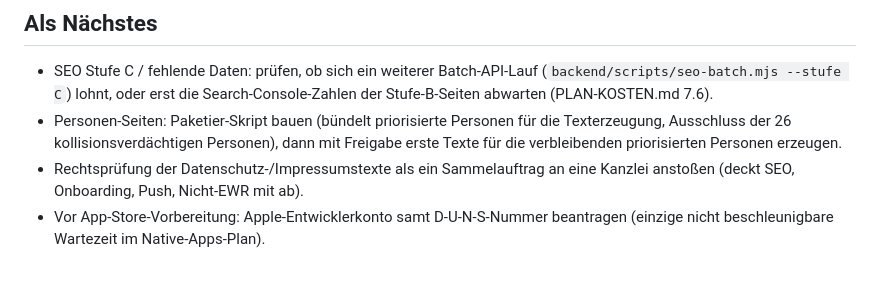
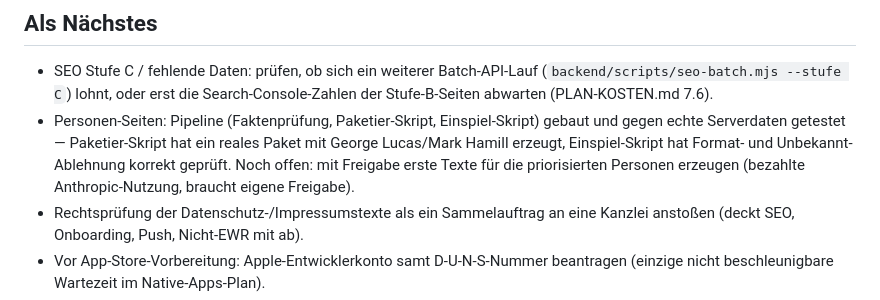
Before and after one commit to siebtraegermaschine/filme-serien-checkliste, a Markdown page: STATUS.md, the part around the change. GitHub-like rendering; blank space fills up the shorter version.

Commit message:
STATUS.md: Personen-Pipeline (Faktenprüfung, Paketierung, Einspielen) als gebaut und getestet dokumentiert
Co-Authored-By: Claude Sonnet 5 <noreply@anthropic.com>

```diff
--- a/STATUS.md
+++ b/STATUS.md
@@ -150,10 +150,12 @@
 - SEO Stufe C / fehlende Daten: prüfen, ob sich ein weiterer Batch-API-Lauf
   (`backend/scripts/seo-batch.mjs --stufe C`) lohnt, oder erst die
   Search-Console-Zahlen der Stufe-B-Seiten abwarten (PLAN-KOSTEN.md 7.6).
-- Personen-Seiten: Paketier-Skript bauen (bündelt priorisierte Personen für
-  die Texterzeugung, Ausschluss der 26 kollisionsverdächtigen Personen),
-  dann mit Freigabe erste Texte für die verbleibenden priorisierten
-  Personen erzeugen.
+- Personen-Seiten: Pipeline (Faktenprüfung, Paketier-Skript, Einspiel-Skript)
+  gebaut und gegen echte Serverdaten getestet — Paketier-Skript hat ein
+  reales Paket mit George Lucas/Mark Hamill erzeugt, Einspiel-Skript hat
+  Format- und Unbekannt-Ablehnung korrekt geprüft. Noch offen: mit
+  Freigabe erste Texte für die priorisierten Personen erzeugen (bezahlte
+  Anthropic-Nutzung, braucht eigene Freigabe).
 - Rechtsprüfung der Datenschutz-/Impressumstexte als ein Sammelauftrag an
   eine Kanzlei anstoßen (deckt SEO, Onboarding, Push, Nicht-EWR mit ab).
 - Vor App-Store-Vorbereitung: Apple-Entwicklerkonto samt D-U-N-S-Nummer
```
